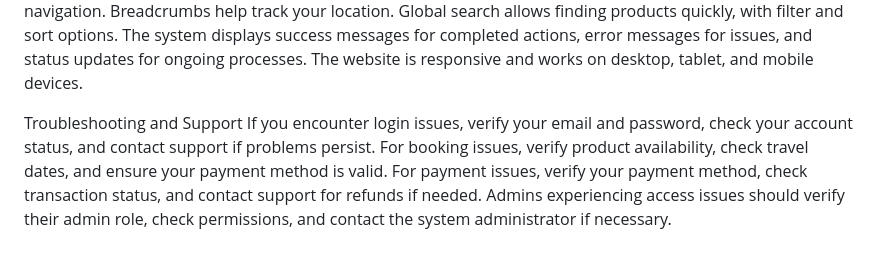
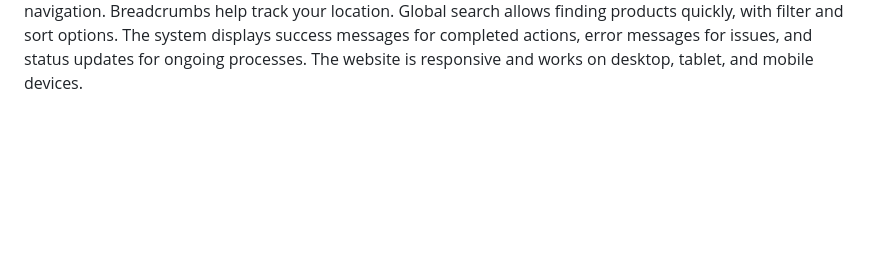
Before and after one commit to dogiathuyasd18/ITCSIU2137_DoGiaThuy, a Markdown page: README.md, the part around the change. Rendered like a GitHub page; blank space fills up the shorter version.

```diff
--- a/README.md
+++ b/README.md
@@ -49,6 +49,3 @@ System Configuration
 Product details can be updated in Admin → Update by selecting a product and modifying product information, pricing, descriptions, and categories. Travel times are managed in Admin → Update Detail, where you select a product schedule and update travel dates, availability, and pricing for specific dates.
 Common Features and Navigation
 Both customer and admin users benefit from consistent navigation features. The header menu provides quick access to main sections, while admins have an additional sidebar for navigation. Breadcrumbs help track your location. Global search allows finding products quickly, with filter and sort options. The system displays success messages for completed actions, error messages for issues, and status updates for ongoing processes. The website is responsive and works on desktop, tablet, and mobile devices.
-
-Troubleshooting and Support
-If you encounter login issues, verify your email and password, check your account status, and contact support if problems persist. For booking issues, verify product availability, check travel dates, and ensure your payment method is valid. For payment issues, verify your payment method, check transaction status, and contact support for refunds if needed. Admins experiencing access issues should verify their admin role, check permissions, and contact the system administrator if necessary.
```
